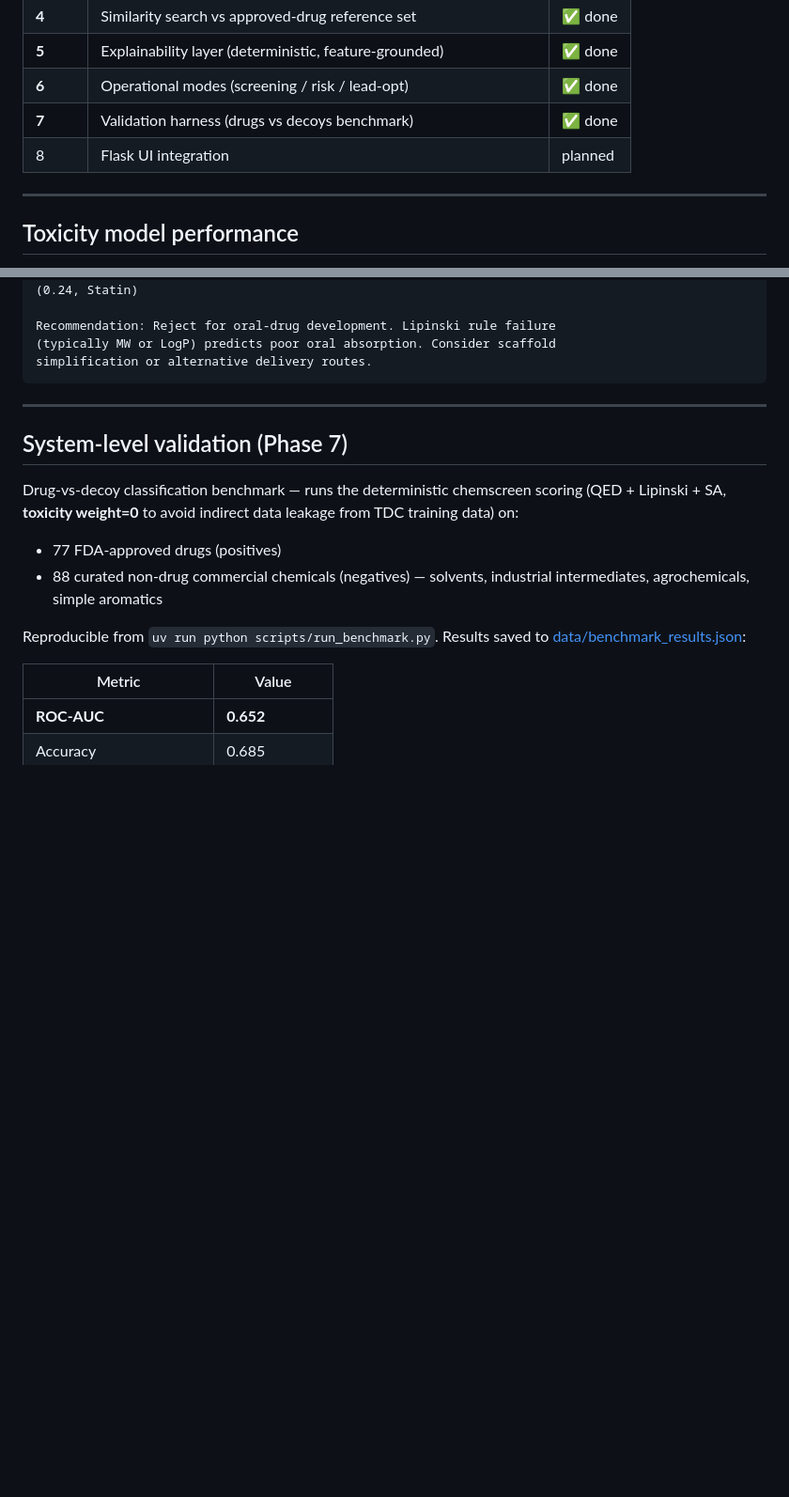
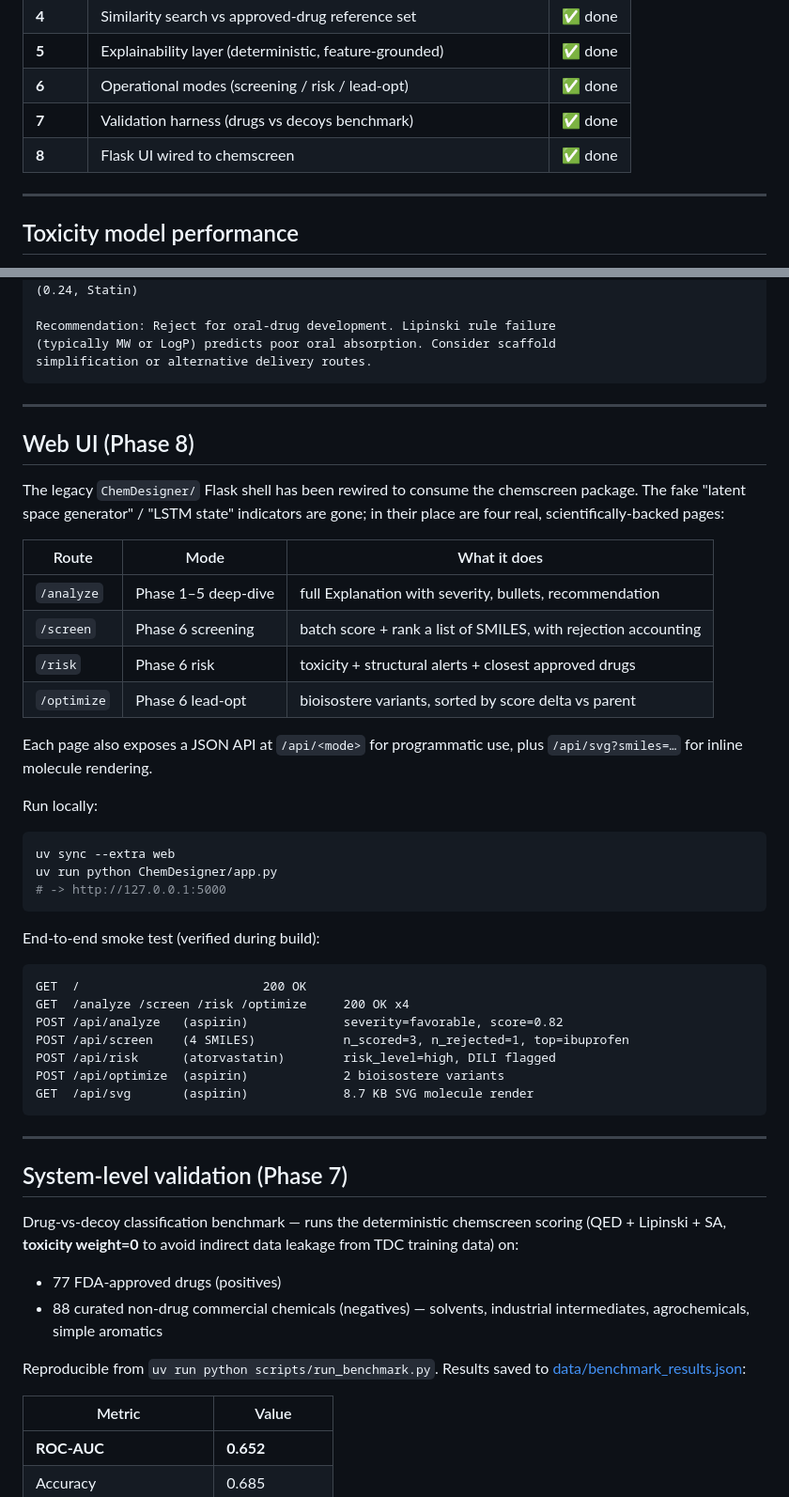
Before and after one commit to Dinesh0401/AI-Drugdiscovery, a Markdown page: README.md, 2 parts joined by grey strips. Shown at 94% size. Drawn GitHub-style; blank space fills up the shorter version.

Commit message:
docs: update README for Phase 8 (Flask UI complete)
Adds a Web UI section listing the four routes (analyze / screen / risk
/ optimize), the JSON API surface, the local-run command, and the
end-to-end smoke-test results captured during build (all 4 page routes
200, all 4 JSON APIs producing expected output, /api/svg rendering
8.7 KB SVGs).

Marks Phase 8 done in the status table — all 8 phases of the upgrade
roadmap now ship.

Co-Authored-By: Claude Opus 4.7 <noreply@anthropic.com>

````diff
--- a/README.md
+++ b/README.md
@@ -23,7 +23,7 @@ held-out test-set numbers.
 | **5** | Explainability layer (deterministic, feature-grounded) | ✅ done |
 | **6** | Operational modes (screening / risk / lead-opt) | ✅ done |
 | **7** | Validation harness (drugs vs decoys benchmark) | ✅ done |
-| 8 | Flask UI integration | planned |
+| **8** | Flask UI wired to chemscreen | ✅ done |
 
 ---
 
@@ -136,6 +136,45 @@ Unfavorable candidate (score 0.45) - flagged for Lipinski violation + DILI hepat
 Recommendation: Reject for oral-drug development. Lipinski rule failure
 (typically MW or LogP) predicts poor oral absorption. Consider scaffold
 simplification or alternative delivery routes.
+```
+
+---
+
+## Web UI (Phase 8)
+
+The legacy `ChemDesigner/` Flask shell has been rewired to consume the
+chemscreen package. The fake "latent space generator" / "LSTM state"
+indicators are gone; in their place are four real, scientifically-backed
+pages:
+
+| Route | Mode | What it does |
+|---|---|---|
+| `/analyze`  | Phase 1–5 deep-dive | full Explanation with severity, bullets, recommendation |
+| `/screen`   | Phase 6 screening    | batch score + rank a list of SMILES, with rejection accounting |
+| `/risk`     | Phase 6 risk         | toxicity + structural alerts + closest approved drugs |
+| `/optimize` | Phase 6 lead-opt     | bioisostere variants, sorted by score delta vs parent |
+
+Each page also exposes a JSON API at `/api/<mode>` for programmatic use,
+plus `/api/svg?smiles=…` for inline molecule rendering.
+
+Run locally:
+
+```bash
+uv sync --extra web
+uv run python ChemDesigner/app.py
+# -> http://127.0.0.1:5000
+```
+
+End-to-end smoke test (verified during build):
+
+```
+GET  /                         200 OK
+GET  /analyze /screen /risk /optimize     200 OK x4
+POST /api/analyze   (aspirin)             severity=favorable, score=0.82
+POST /api/screen    (4 SMILES)            n_scored=3, n_rejected=1, top=ibuprofen
+POST /api/risk      (atorvastatin)        risk_level=high, DILI flagged
+POST /api/optimize  (aspirin)             2 bioisostere variants
+GET  /api/svg       (aspirin)             8.7 KB SVG molecule render
 ```
 
 ---
````
